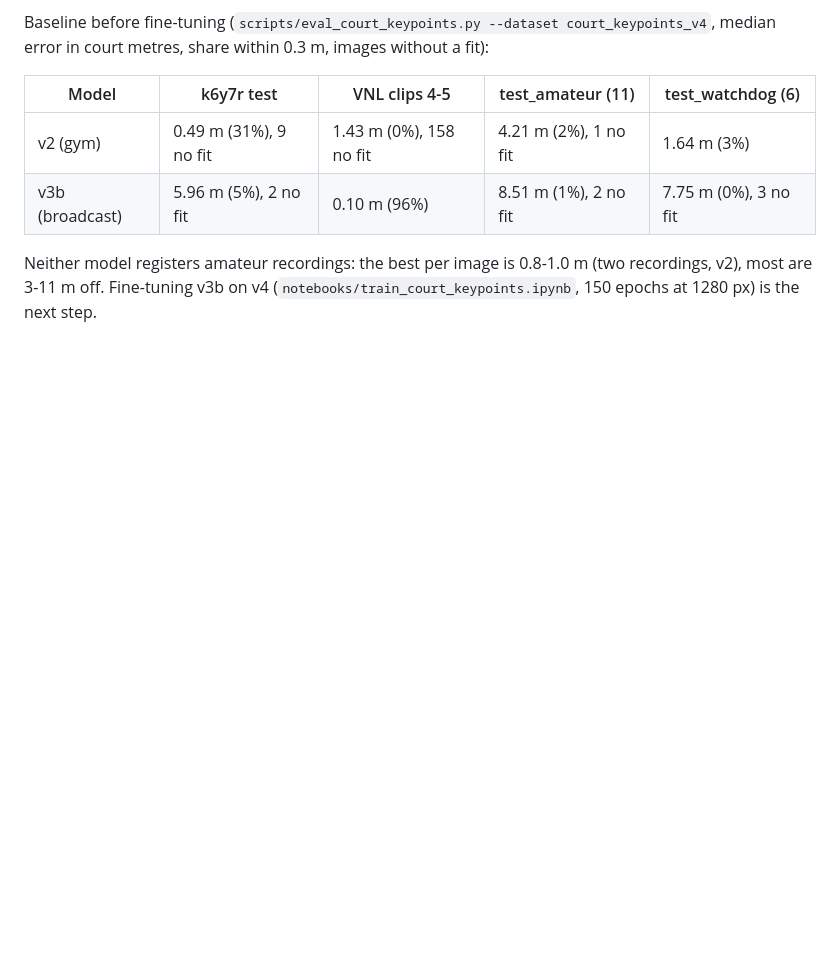
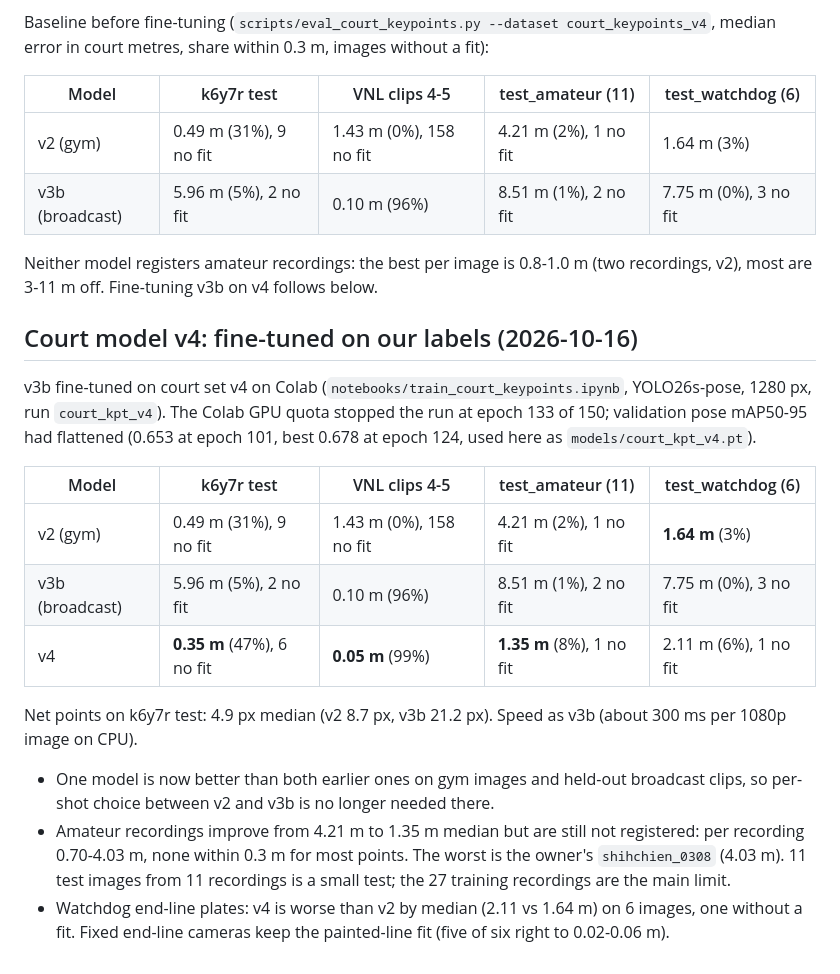
Before and after one commit to DL-Volleyball-Analysis/volleyball-analysis, a Markdown page: docs/results/court-keypoints.md, the part around the change. GitHub-like rendering; blank space fills up the shorter version.

Commit message:
eval(court): v4 fine-tuned on our labels beats v2 and v3b on gym and broadcast tests

```diff
--- a/docs/results/court-keypoints.md
+++ b/docs/results/court-keypoints.md
@@ -247,4 +247,25 @@ share within 0.3 m, images without a fit):
 | v3b (broadcast) | 5.96 m (5%), 2 no fit | 0.10 m (96%) | 8.51 m (1%), 2 no fit | 7.75 m (0%), 3 no fit |
 
 Neither model registers amateur recordings: the best per image is 0.8-1.0 m (two recordings, v2), most are 3-11 m off.
-Fine-tuning v3b on v4 (`notebooks/train_court_keypoints.ipynb`, 150 epochs at 1280 px) is the next step.
+Fine-tuning v3b on v4 follows below.
+
+## Court model v4: fine-tuned on our labels (2026-10-16)
+v3b fine-tuned on court set v4 on Colab (`notebooks/train_court_keypoints.ipynb`, YOLO26s-pose, 1280 px, run
+`court_kpt_v4`). The Colab GPU quota stopped the run at epoch 133 of 150; validation pose mAP50-95 had flattened (0.653
+at epoch 101, best 0.678 at epoch 124, used here as `models/court_kpt_v4.pt`).
+
+| Model | k6y7r test | VNL clips 4-5 | test_amateur (11) | test_watchdog (6) |
+|---|---|---|---|---|
+| v2 (gym) | 0.49 m (31%), 9 no fit | 1.43 m (0%), 158 no fit | 4.21 m (2%), 1 no fit | **1.64 m** (3%) |
+| v3b (broadcast) | 5.96 m (5%), 2 no fit | 0.10 m (96%) | 8.51 m (1%), 2 no fit | 7.75 m (0%), 3 no fit |
+| v4 | **0.35 m** (47%), 6 no fit | **0.05 m** (99%) | **1.35 m** (8%), 1 no fit | 2.11 m (6%), 1 no fit |
+
+Net points on k6y7r test: 4.9 px median (v2 8.7 px, v3b 21.2 px). Speed as v3b (about 300 ms per 1080p image on CPU).
+
+- One model is now better than both earlier ones on gym images and held-out broadcast clips, so per-shot choice
+  between v2 and v3b is no longer needed there.
+- Amateur recordings improve from 4.21 m to 1.35 m median but are still not registered: per recording 0.70-4.03 m,
+  none within 0.3 m for most points. The worst is the owner's `shihchien_0308` (4.03 m). 11 test images from 11
+  recordings is a small test; the 27 training recordings are the main limit.
+- Watchdog end-line plates: v4 is worse than v2 by median (2.11 vs 1.64 m) on 6 images, one without a fit. Fixed
+  end-line cameras keep the painted-line fit (five of six right to 0.02-0.06 m).
```
Also changed, not shown: CHANGELOG.md (+3 -0 lines).
